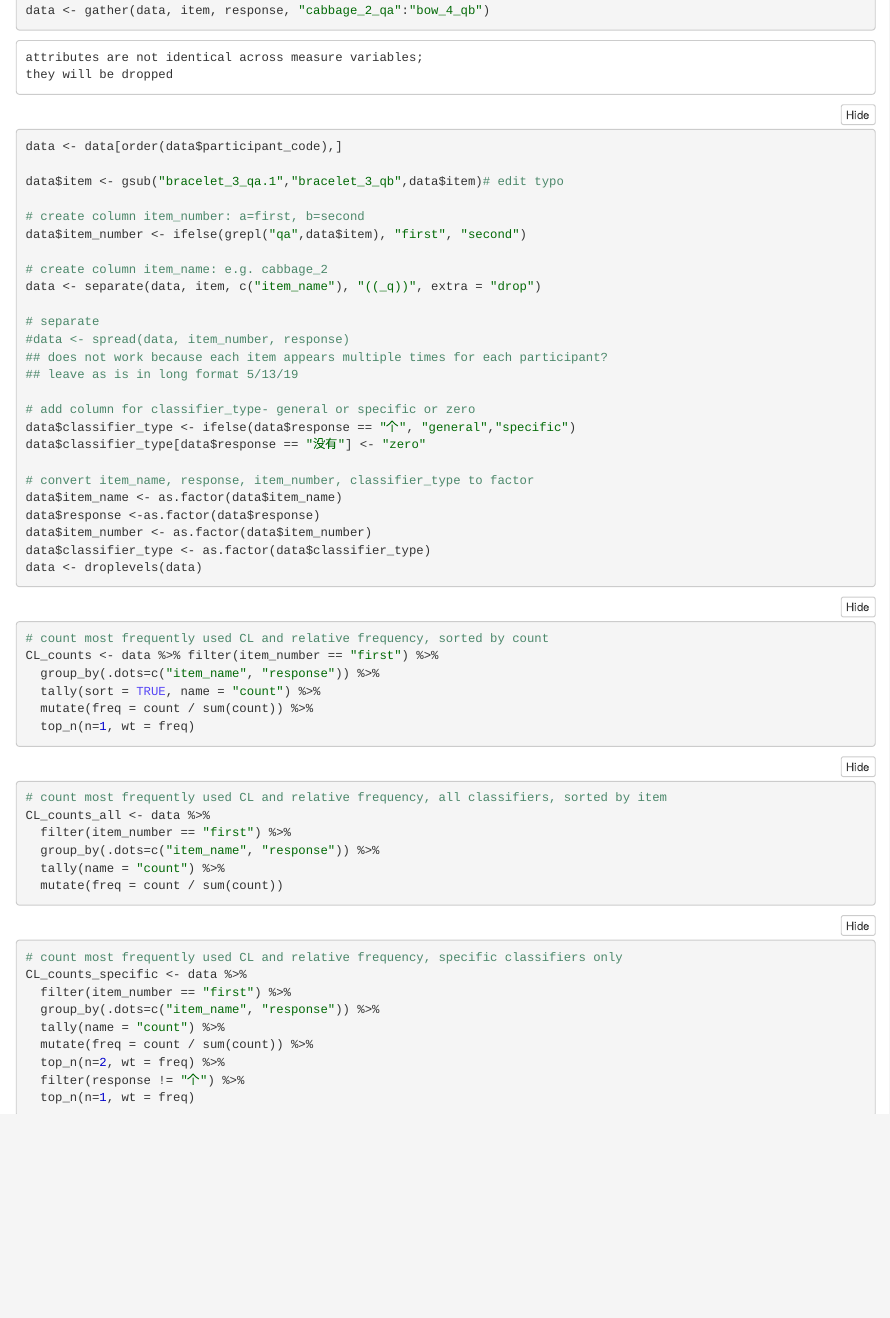
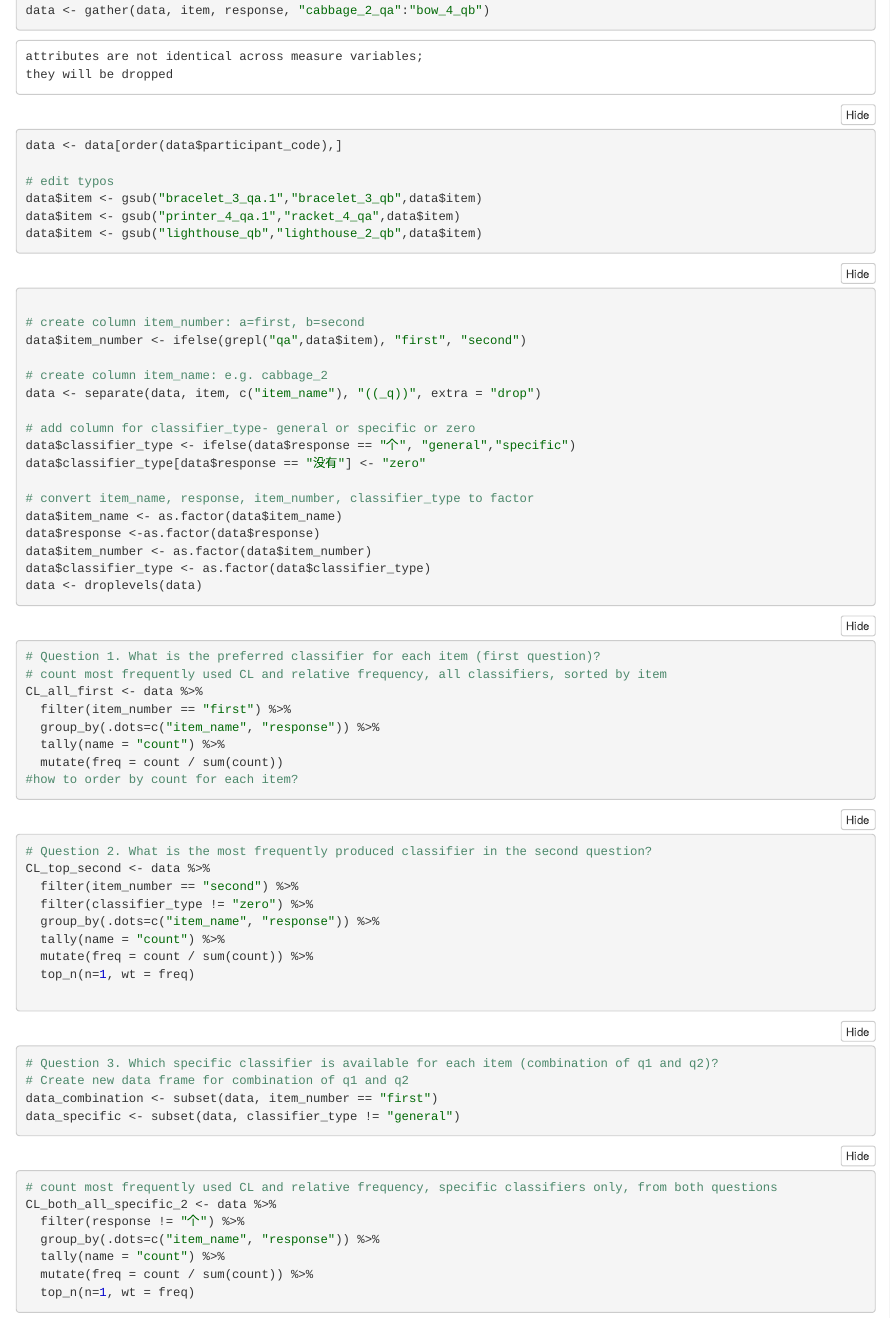
Before and after one commit to meilinz/liang-zhi, an R Markdown document (classifier_knowledge_online/inlab_classifier_survey_analysis.Rmd): the page in a window 1100 px wide, from 870 px down before the commit and from 560 px down after it, so that both start at the same text. The pictures show the output file classifier_knowledge_online/inlab_classifier_survey_analysis.nb.html that the author committed with the source, opened offline.

Commit message:
fix 63 item typo and analyze inlab data questions 1 and 2

````diff
--- a/classifier_knowledge_online/inlab_classifier_survey_analysis.Rmd
+++ b/classifier_knowledge_online/inlab_classifier_survey_analysis.Rmd
@@ -34,18 +34,20 @@ data <- subset(data,select = c(ResponseId,participant_code,cabbage_2_qa:bow_4_qb
 data <- gather(data, item, response, "cabbage_2_qa":"bow_4_qb")
 data <- data[order(data$participant_code),]
 
-data$item <- gsub("bracelet_3_qa.1","bracelet_3_qb",data$item)# edit typo
+# edit typos
+data$item <- gsub("bracelet_3_qa.1","bracelet_3_qb",data$item)
+data$item <- gsub("printer_4_qa.1","racket_4_qa",data$item)
+data$item <- gsub("lighthouse_qb","lighthouse_2_qb",data$item)
+
+```
+
+```{r}
 
 # create column item_number: a=first, b=second
 data$item_number <- ifelse(grepl("qa",data$item), "first", "second")
 
 # create column item_name: e.g. cabbage_2
 data <- separate(data, item, c("item_name"), "((_q))", extra = "drop")
-
-# separate
-#data <- spread(data, item_number, response)
-## does not work because each item appears multiple times for each participant?
-## leave as is in long format 5/13/19
 
 # add column for classifier_type- general or specific or zero
 data$classifier_type <- ifelse(data$response == "个", "general","specific")
@@ -59,13 +61,31 @@ data$classifier_type <- as.factor(data$classifier_type)
 data <- droplevels(data)
 ```
 
+
 ```{r}
-# count most frequently used CL and relative frequency, sorted by count
-CL_counts <- data %>% filter(item_number == "first") %>%
+# Question 1. What is the preferred classifier for each item (first question)?
+# count most frequently used CL and relative frequency, all classifiers, sorted by item
+CL_first_all <- data %>%
+  filter(item_number == "first") %>%
   group_by(.dots=c("item_name", "response")) %>%
-  tally(sort = TRUE, name = "count") %>%
-  mutate(freq = count / sum(count)) %>%
-  top_n(n=1, wt = freq)
+  tally(name = "count") %>%
+  mutate(freq = count / sum(count))
+#how to order by count for each item?
+
 ```
 
 ```{r}
+# Question 2. What is the most frequently produced classifier in the second question?
+CL_second_top <- data %>%
+  filter(item_number == "second") %>%
+  filter(classifier_type != "zero") %>%
+  group_by(.dots=c("item_name", "response")) %>%
+  tally(name = "count") %>%
+  mutate(freq = count / sum(count)) %>%
+  top_n(n=1, wt = freq)
+
+```
+
+```{r}
+# Question 3. Which specific classifier is available for each item (combination of q1 and q2)?
+# Create new data frame for combination of specific from q1 and q2
@@ -71,0 +98 @@ CL_counts <- data %>% filter(item_number == "first") %>%
+data_combination <- subset(data, item_number == "first")
@@ -72,19 +110,21 @@ CL_counts <- data %>% filter(item_number == "first") %>%
+data_specific <- subset(data, classifier_type != "general")
+
+
 # count most frequently used CL and relative frequency, all classifiers, sorted by item
-CL_counts_all <- data %>%
-  filter(item_number == "first") %>%
+CL_both_all_specific <- data %>% ###correct to name of new data frame
   group_by(.dots=c("item_name", "response")) %>%
   tally(name = "count") %>%
   mutate(freq = count / sum(count))
 ```
 
 ```{r}
-# count most frequently used CL and relative frequency, specific classifiers only
-CL_counts_specific <- data %>%
-  filter(item_number == "first") %>%
+# alternative approach to Question 3
+# count most frequently used CL and relative frequency, specific classifiers only, from both questions
+CL_both_all_specific_2 <- data %>%
+  filter(response != "个") %>%
   group_by(.dots=c("item_name", "response")) %>%
   tally(name = "count") %>%
   mutate(freq = count / sum(count)) %>%
-  top_n(n=2, wt = freq) %>%
-  filter(response != "个") %>%
   top_n(n=1, wt = freq)
+
 ```
````
Also changed, not shown: classifier_knowledge_online/inlab_classifier_survey_analysis.nb.html, classifier_knowledge_online/inlab_classifier_survey_analysis.Rmd (17 more changed lines).
